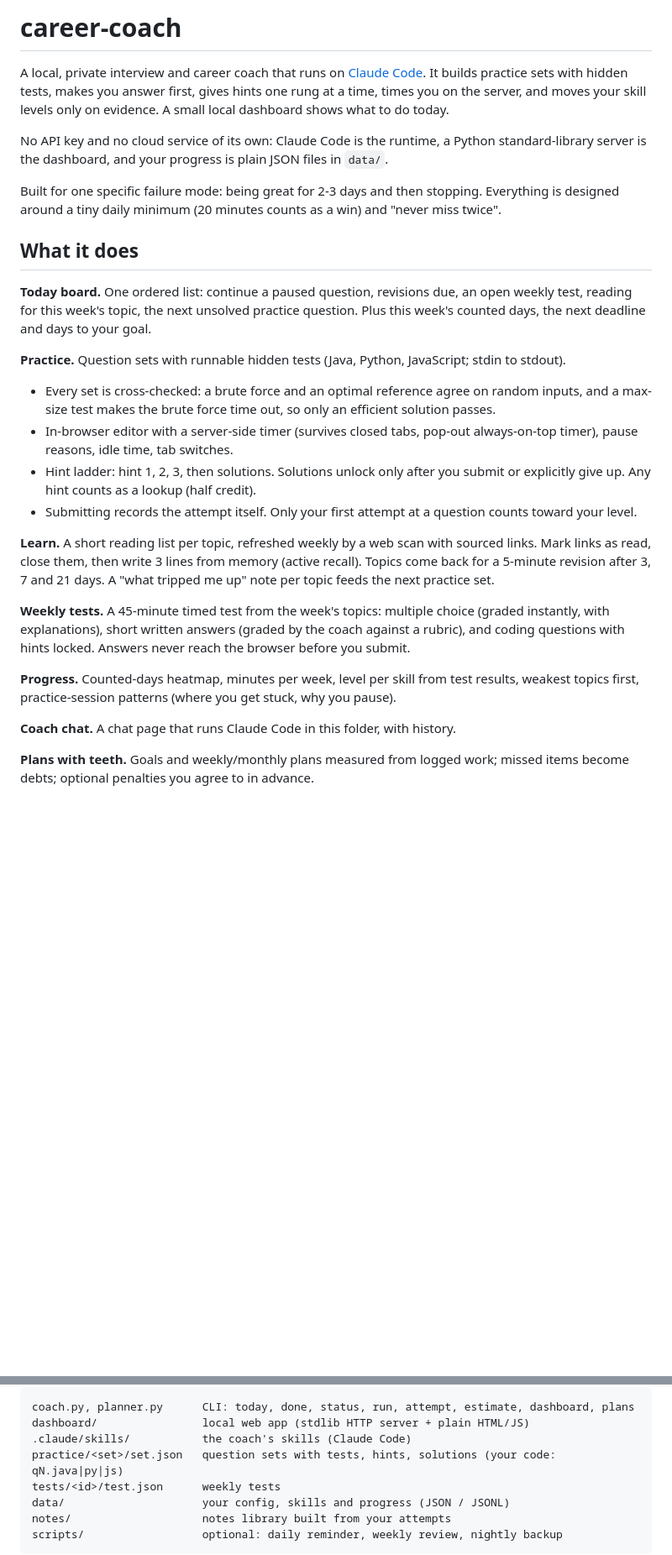
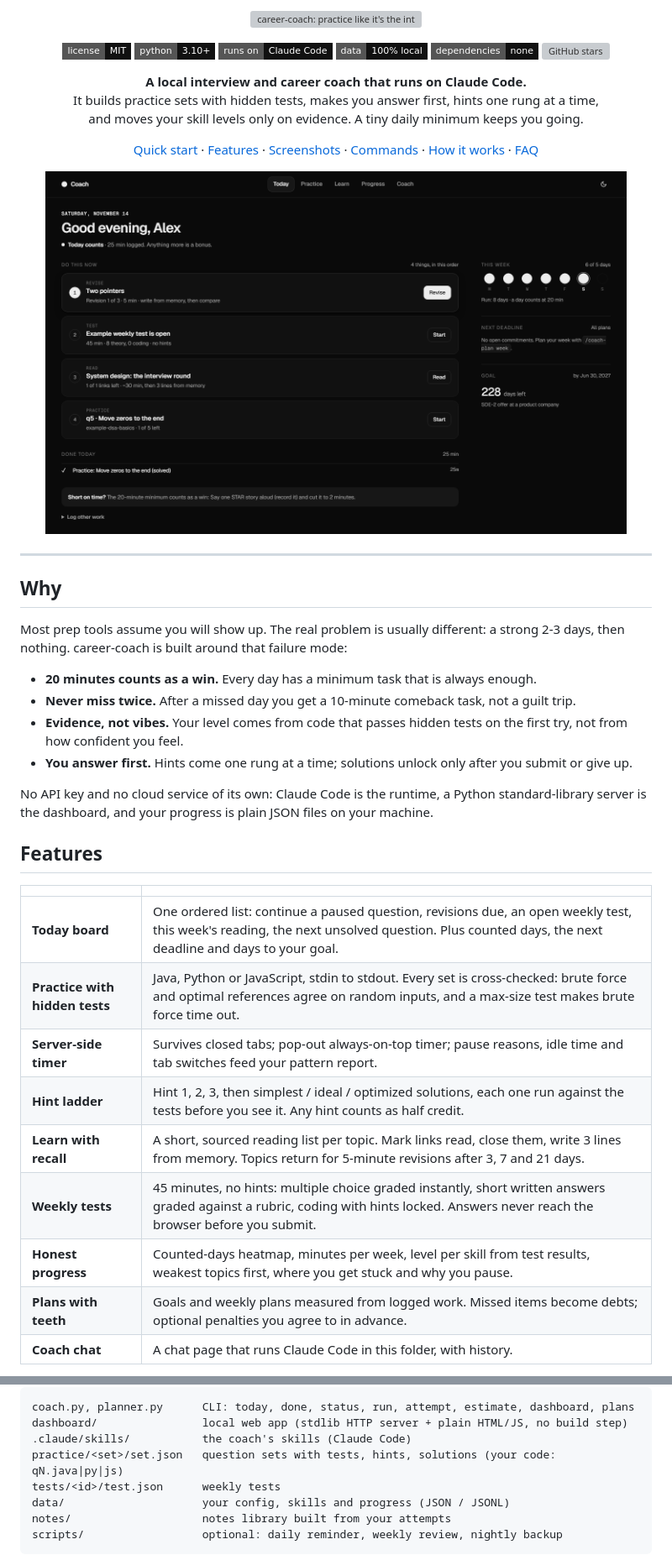
Before and after one commit to veer0401/career-coach, a Markdown page: README.md, 2 parts joined by grey strips. Shown at 84% size. GitHub-like rendering; pictures changed too: .github/assets/screenshots/today.png (added); folded sections open; badges without logos; blank space fills up the shorter version; grey boxes are pictures that could not be loaded.

````diff
--- a/README.md
+++ b/README.md
@@ -1,28 +1,59 @@
-# career-coach
+<p align="center">
+  <img src=".github/assets/banner.svg" alt="career-coach: practice like it's the interview, every day" width="100%">
+</p>
 
-A local, private interview and career coach that runs on [Claude Code](https://claude.com/claude-code). It builds practice sets with hidden tests, makes you answer first, gives hints one rung at a time, times you on the server, and moves your skill levels only on evidence. A small local dashboard shows what to do today.
+<p align="center">
+  <a href="LICENSE"><img alt="License: MIT" src="https://img.shields.io/badge/license-MIT-111111?style=flat-square"></a>
+  <img alt="Python 3.10+" src="https://img.shields.io/badge/python-3.10%2B-111111?style=flat-square&logo=python&logoColor=white">
+  <img alt="Runs on Claude Code" src="https://img.shields.io/badge/runs%20on-Claude%20Code-111111?style=flat-square">
+  <img alt="Local first" src="https://img.shields.io/badge/data-100%25%20local-111111?style=flat-square">
+  <img alt="No dependencies" src="https://img.shields.io/badge/dependencies-none-111111?style=flat-square">
+  <a href="https://github.com/veer0401/career-coach/stargazers"><img alt="GitHub stars" src="https://img.shields.io/github/stars/veer0401/career-coach?style=flat-square&color=111111"></a>
+</p>
 
-No API key and no cloud service of its own: Claude Code is the runtime, a Python standard-library server is the dashboard, and your progress is plain JSON files in `data/`.
+<p align="center">
+  <b>A local interview and career coach that runs on Claude Code.</b><br>
+  It builds practice sets with hidden tests, makes you answer first, hints one rung at a time,<br>
+  and moves your skill levels only on evidence. A tiny daily minimum keeps you going.
+</p>
 
-Built for one specific failure mode: being great for 2-3 days and then stopping. Everything is designed around a tiny daily minimum (20 minutes counts as a win) and "never miss twice".
+<p align="center">
+  <a href="#quick-start">Quick start</a> ·
+  <a href="#features">Features</a> ·
+  <a href="#screenshots">Screenshots</a> ·
+  <a href="#coach-commands">Commands</a> ·
+  <a href="#how-it-works">How it works</a> ·
+  <a href="#faq">FAQ</a>
+</p>
 
-## What it does
+<p align="center">
+  <img src=".github/assets/screenshots/today.png" alt="Today board: one ordered list of what to do now, this week's counted days, next deadline and goal" width="92%">
+</p>
 
-**Today board.** One ordered list: continue a paused question, revisions due, an open weekly test, reading for this week's topic, the next unsolved practice question. Plus this week's counted days, the next deadline and days to your goal.
+---
 
-**Practice.** Question sets with runnable hidden tests (Java, Python, JavaScript; stdin to stdout).
-- Every set is cross-checked: a brute force and an optimal reference agree on random inputs, and a max-size test makes the brute force time out, so only an efficient solution passes.
-- In-browser editor with a server-side timer (survives closed tabs, pop-out always-on-top timer), pause reasons, idle time, tab switches.
-- Hint ladder: hint 1, 2, 3, then solutions. Solutions unlock only after you submit or explicitly give up. Any hint counts as a lookup (half credit).
-- Submitting records the attempt itself. Only your first attempt at a question counts toward your level.
+## Why
 
-**Learn.** A short reading list per topic, refreshed weekly by a web scan with sourced links. Mark links as read, close them, then write 3 lines from memory (active recall). Topics come back for a 5-minute revision after 3, 7 and 21 days. A "what tripped me up" note per topic feeds the next practice set.
+Most prep tools assume you will show up. The real problem is usually different: a strong 2-3 days, then nothing. career-coach is built around that failure mode:
 
-**Weekly tests.** A 45-minute timed test from the week's topics: multiple choice (graded instantly, with explanations), short written answers (graded by the coach against a rubric), and coding questions with hints locked. Answers never reach the browser before you submit.
+- **20 minutes counts as a win.** Every day has a minimum task that is always enough.
+- **Never miss twice.** After a missed day you get a 10-minute comeback task, not a guilt trip.
+- **Evidence, not vibes.** Your level comes from code that passes hidden tests on the first try, not from how confident you feel.
+- **You answer first.** Hints come one rung at a time; solutions unlock only after you submit or give up.
 
-**Progress.** Counted-days heatmap, minutes per week, level per skill from test results, weakest topics first, practice-session patterns (where you get stuck, why you pause).
+No API key and no cloud service of its own: Claude Code is the runtime, a Python standard-library server is the dashboard, and your progress is plain JSON files on your machine.
 
-**Coach chat.** A chat page that runs Claude Code in this folder, with history.
+## Features
 
-**Plans with teeth.** Goals and weekly/monthly plans measured from logged work; missed items become debts; optional penalties you agree to in advance.
+| | |
+|---|---|
+| **Today board** | One ordered list: continue a paused question, revisions due, an open weekly test, this week's reading, the next unsolved question. Plus counted days, the next deadline and days to your goal. |
+| **Practice with hidden tests** | Java, Python or JavaScript, stdin to stdout. Every set is cross-checked: brute force and optimal references agree on random inputs, and a max-size test makes brute force time out. |
+| **Server-side timer** | Survives closed tabs; pop-out always-on-top timer; pause reasons, idle time and tab switches feed your pattern report. |
+| **Hint ladder** | Hint 1, 2, 3, then simplest / ideal / optimized solutions, each one run against the tests before you see it. Any hint counts as half credit. |
+| **Learn with recall** | A short, sourced reading list per topic. Mark links read, close them, write 3 lines from memory. Topics return for 5-minute revisions after 3, 7 and 21 days. |
+| **Weekly tests** | 45 minutes, no hints: multiple choice graded instantly, short written answers graded against a rubric, coding with hints locked. Answers never reach the browser before you submit. |
+| **Honest progress** | Counted-days heatmap, minutes per week, level per skill from test results, weakest topics first, where you get stuck and why you pause. |
+| **Plans with teeth** | Goals and weekly plans measured from logged work. Missed items become debts; optional penalties you agree to in advance. |
+| **Coach chat** | A chat page that runs Claude Code in this folder, with history. |
 
@@ -70,6 +133,6 @@ Solve in the Practice page, submit, then say `review q1` to the coach. An exampl
 ```
 coach.py, planner.py      CLI: today, done, status, run, attempt, estimate, dashboard, plans
-dashboard/                local web app (stdlib HTTP server + plain HTML/JS)
+dashboard/                local web app (stdlib HTTP server + plain HTML/JS, no build step)
 .claude/skills/           the coach's skills (Claude Code)
 practice/<set>/set.json   question sets with tests, hints, solutions (your code: qN.java|py|js)
 tests/<id>/test.json      weekly tests
````
Also changed, not shown: other parts of README.md (+74 -20 lines), .github/assets/screenshots/learn.png (added), .github/assets/screenshots/practice.png (added), .github/assets/screenshots/progress.png (added), .github/assets/screenshots/test.png (added), 1 other file.
